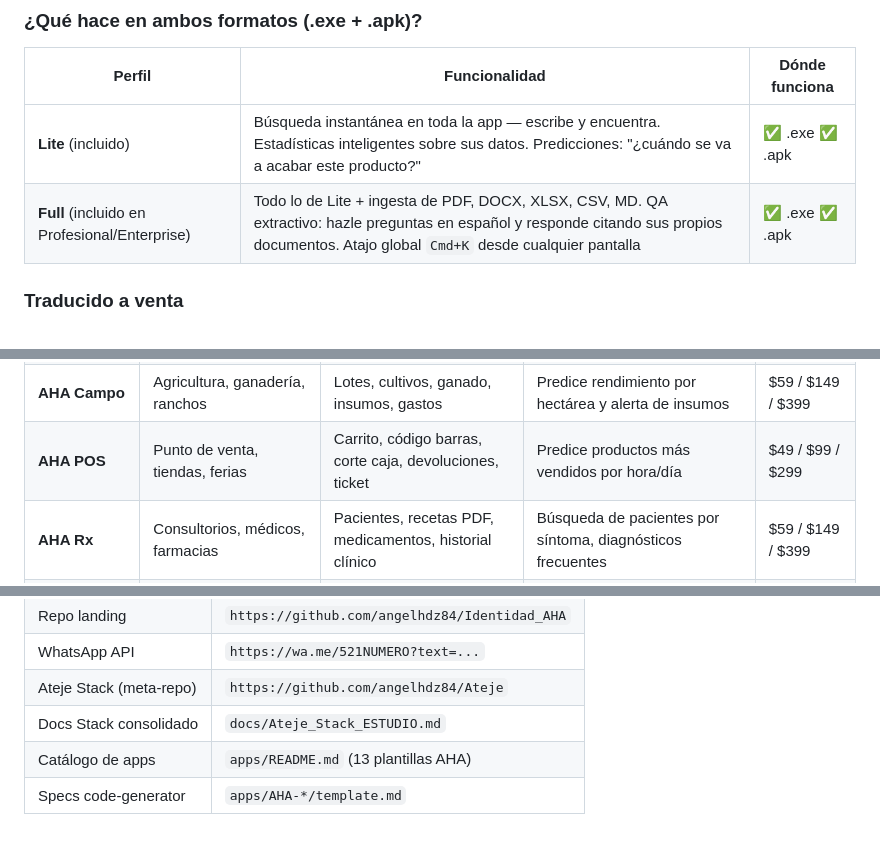
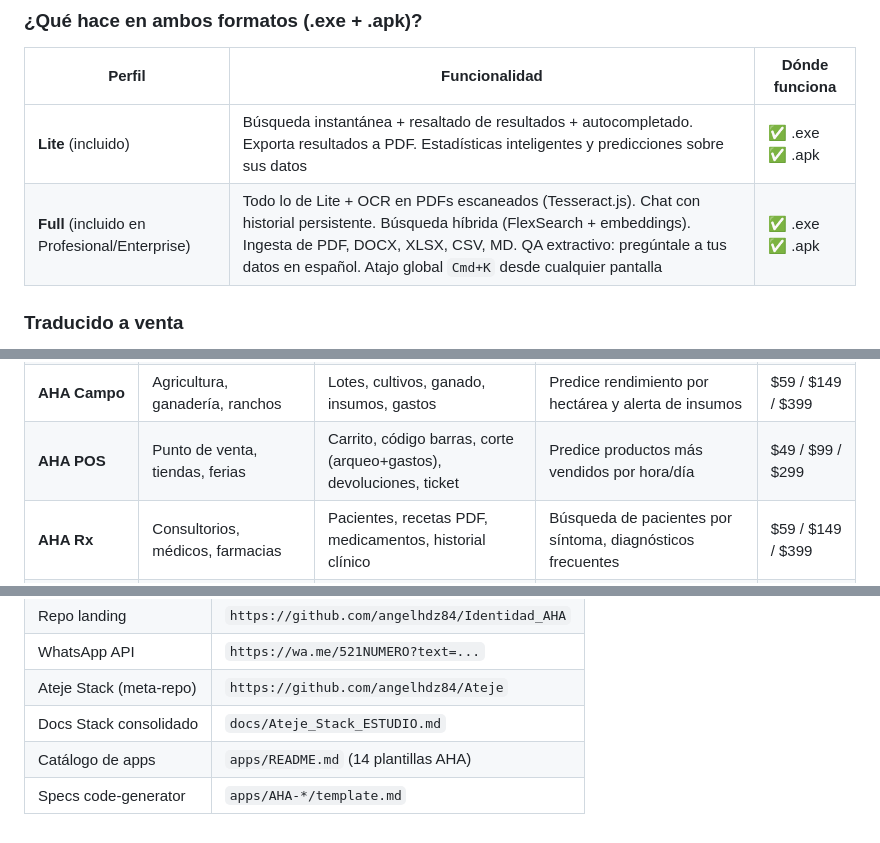
Before and after one commit to angelhdz84/SKILLS-AHAGUILERA, a Markdown page: docs/landing-aha-sell.md, 3 parts joined by grey strips. GitHub-like rendering.

Commit message:
docs: landing web-ready — IA Jutia v0.2, 14 apps, Corte en POS

```diff
--- a/docs/landing-aha-sell.md
+++ b/docs/landing-aha-sell.md
@@ -67,8 +67,8 @@ Cada app que construyo incluye **IA Jutia**: una inteligencia artificial que cor
 
 | Perfil | Funcionalidad | Dónde funciona |
 |--------|--------------|----------------|
-| **Lite** (incluido) | Búsqueda instantánea en toda la app — escribe y encuentra. Estadísticas inteligentes sobre sus datos. Predicciones: "¿cuándo se va a acabar este producto?" | ✅ .exe ✅ .apk |
-| **Full** (incluido en Profesional/Enterprise) | Todo lo de Lite + ingesta de PDF, DOCX, XLSX, CSV, MD. QA extractivo: hazle preguntas en español y responde citando sus propios documentos. Atajo global `Cmd+K` desde cualquier pantalla | ✅ .exe ✅ .apk |
+| **Lite** (incluido) | Búsqueda instantánea + resaltado de resultados + autocompletado. Exporta resultados a PDF. Estadísticas inteligentes y predicciones sobre sus datos | ✅ .exe ✅ .apk |
+| **Full** (incluido en Profesional/Enterprise) | Todo lo de Lite + OCR en PDFs escaneados (Tesseract.js). Chat con historial persistente. Búsqueda híbrida (FlexSearch + embeddings). Ingesta de PDF, DOCX, XLSX, CSV, MD. QA extractivo: pregúntale a tus datos en español. Atajo global `Cmd+K` desde cualquier pantalla | ✅ .exe ✅ .apk |
 
 ### Traducido a venta
 
@@ -98,7 +98,7 @@ No vendes apps fijas. Vendes **soluciones por vertical**. El cliente describe su
 | **AHA Gastos** | Micro-pymes, emprendedores | Dashboard, movimientos, categorías, reportes PDF | Predice flujo de caja y alerta gastos excesivos | $49 / $99 / $299 |
 | **AHA Contactos** | Vendedores, inmobiliarias, seguros | Contactos, historial, plantillas WhatsApp, recordatorios | Alerta contactos que requieren seguimiento >30 días | $99 / $149 / $299 |
 | **AHA Campo** | Agricultura, ganadería, ranchos | Lotes, cultivos, ganado, insumos, gastos | Predice rendimiento por hectárea y alerta de insumos | $59 / $149 / $399 |
-| **AHA POS** | Punto de venta, tiendas, ferias | Carrito, código barras, corte caja, devoluciones, ticket | Predice productos más vendidos por hora/día | $49 / $99 / $299 |
+| **AHA POS** | Punto de venta, tiendas, ferias | Carrito, código barras, corte (arqueo+gastos), devoluciones, ticket | Predice productos más vendidos por hora/día | $49 / $99 / $299 |
 | **AHA Rx** | Consultorios, médicos, farmacias | Pacientes, recetas PDF, medicamentos, historial clínico | Búsqueda de pacientes por síntoma, diagnósticos frecuentes | $59 / $149 / $399 |
 | **AHA Flota** | Transporte, flotillas, logística | Vehículos, combustible km/l, mantenimiento, incidentes | Predice próximo mantenimiento + alerta consumo anómalo | $79 / $199 / $499 |
 | **AHA Obra** | Construcción, arquitectura, obra | Etapas, materiales, gastos, fotos avance, reporte PDF | Predice desviación de presupuesto + alerta materiales | $79 / $199 / $499 |
@@ -372,5 +372,5 @@ Antes de poner una app nueva en venta:
 | WhatsApp API | `https://wa.me/521NUMERO?text=...` |
 | Ateje Stack (meta-repo) | `https://github.com/angelhdz84/Ateje` |
 | Docs Stack consolidado | `docs/Ateje_Stack_ESTUDIO.md` |
-| Catálogo de apps | `apps/README.md` (13 plantillas AHA) |
+| Catálogo de apps | `apps/README.md` (14 plantillas AHA) |
 | Specs code-generator | `apps/AHA-*/template.md` |
```
